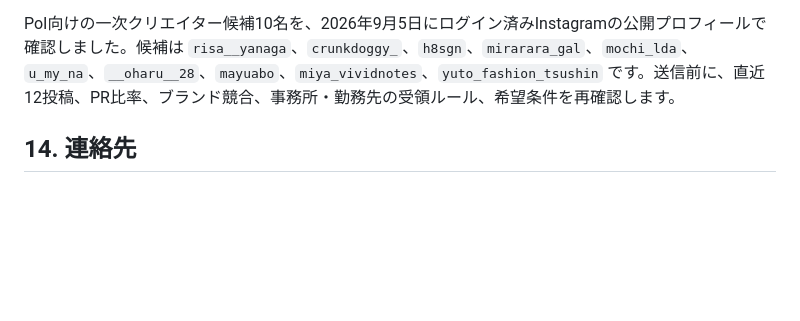
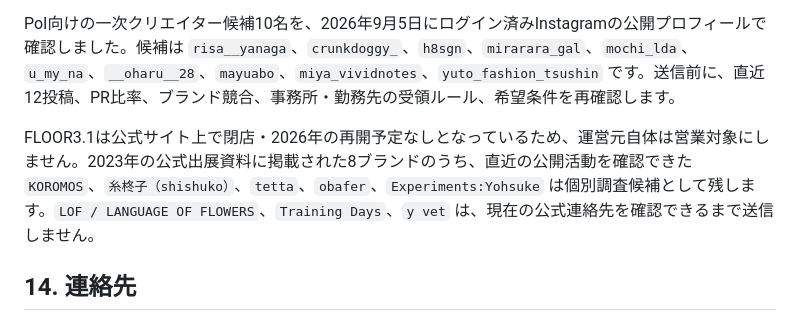
Before and after one commit to Nettspend666/fur-creator-seeding, a Markdown page: FUR_CONCEPTS.md, the part around the change. Drawn GitHub-style; blank space fills up the shorter version.

```diff
--- a/FUR_CONCEPTS.md
+++ b/FUR_CONCEPTS.md
@@ -150,6 +150,8 @@ FURは、日本の小〜中規模ファッション・アクセサリーブラ
 
 PoI向けの一次クリエイター候補10名を、2026年9月5日にログイン済みInstagramの公開プロフィールで確認しました。候補は `risa__yanaga`、`crunkdoggy_`、`h8sgn`、`mirarara_gal`、`mochi_lda`、`u_my_na`、`__oharu__28`、`mayuabo`、`miya_vividnotes`、`yuto_fashion_tsushin` です。送信前に、直近12投稿、PR比率、ブランド競合、事務所・勤務先の受領ルール、希望条件を再確認します。
 
+FLOOR3.1は公式サイト上で閉店・2026年の再開予定なしとなっているため、運営元自体は営業対象にしません。2023年の公式出展資料に掲載された8ブランドのうち、直近の公開活動を確認できた `KOROMOS`、`糸柊子（shishuko）`、`tetta`、`obafer`、`Experiments:Yohsuke` は個別調査候補として残します。`LOF / LANGUAGE OF FLOWERS`、`Training Days`、`y vet` は、現在の公式連絡先を確認できるまで送信しません。
+
 ## 14. 連絡先
 
 - Email：[furcontactpri@gmail.com](mailto:furcontactpri@gmail.com)
```
Also changed, not shown: PROJECT_HANDOFF.md (+2 -1 lines).
